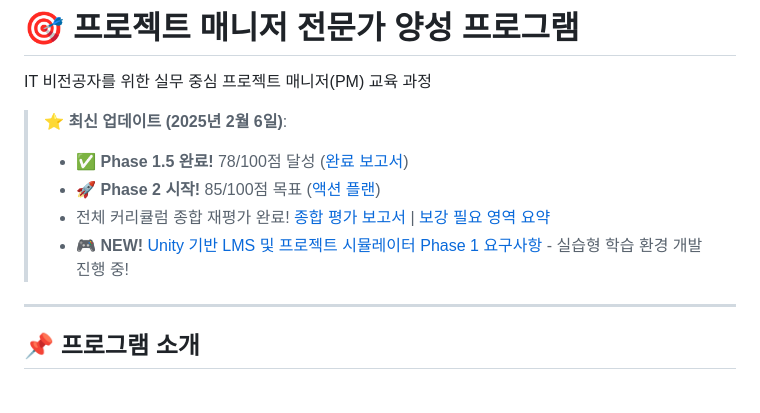
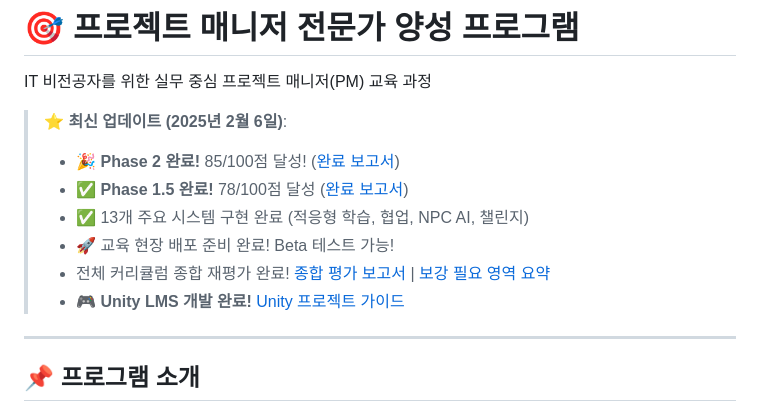
Before and after one commit to goodhitpe/pm-expert-training, a Markdown page: README.md, the part around the change. Drawn GitHub-style.

Commit message:
Update README: Reflect Phase 2 completion (85/100) and deployment readiness
Co-authored-by: goodhitpe <128777901+goodhitpe@users.noreply.github.com>

```diff
--- a/README.md
+++ b/README.md
@@ -3,10 +3,12 @@
 IT 비전공자를 위한 실무 중심 프로젝트 매니저(PM) 교육 과정
 
 > **⭐ 최신 업데이트 (2025년 2월 6일)**:
+> - 🎉 **Phase 2 완료!** 85/100점 달성! ([완료 보고서](./PHASE2_COMPLETION_REPORT.md))
 > - ✅ **Phase 1.5 완료!** 78/100점 달성 ([완료 보고서](./PHASE1.5_COMPLETION_REPORT.md))
-> - 🚀 **Phase 2 시작!** 85/100점 목표 ([액션 플랜](./PHASE2_ACTION_PLAN.md))
+> - ✅ 13개 주요 시스템 구현 완료 (적응형 학습, 협업, NPC AI, 챌린지)
+> - 🚀 교육 현장 배포 준비 완료! Beta 테스트 가능!
 > - 전체 커리큘럼 종합 재평가 완료! [종합 평가 보고서](./CURRICULUM_COMPREHENSIVE_EVALUATION_2025.md) | [보강 필요 영역 요약](./보강필요영역_요약.md)
-> - **🎮 NEW!** [Unity 기반 LMS 및 프로젝트 시뮬레이터 Phase 1 요구사항](./UNITY_PROJECT_README.md) - 실습형 학습 환경 개발 진행 중!
+> - **🎮 Unity LMS 개발 완료!** [Unity 프로젝트 가이드](./UNITY_PROJECT_README.md)
 
 ---
 
```
